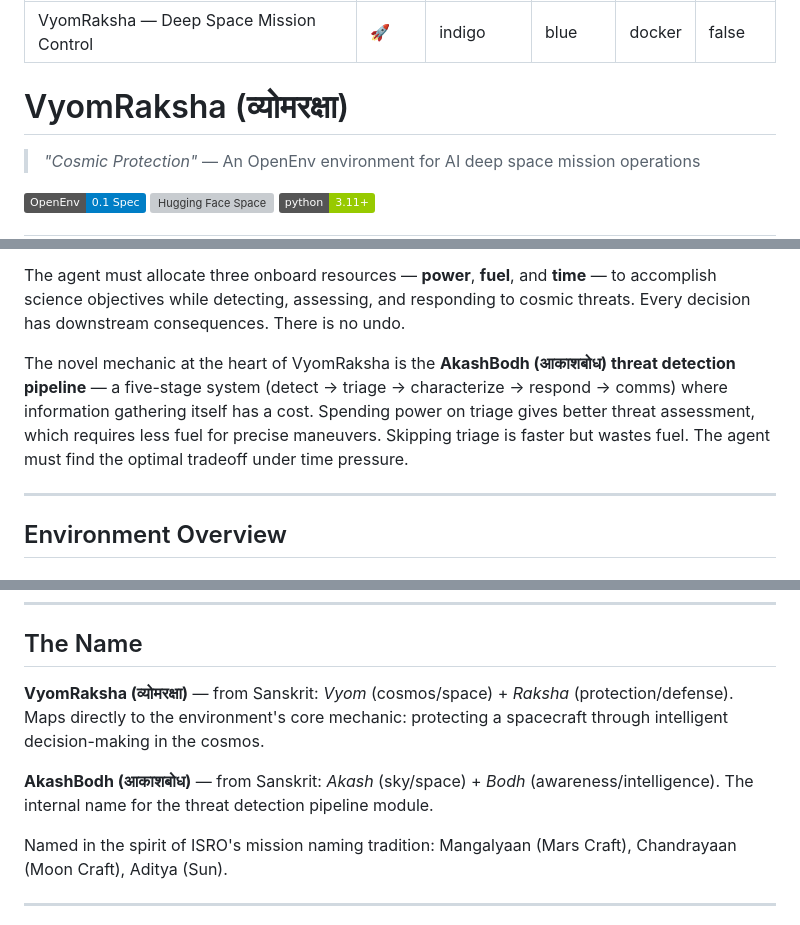
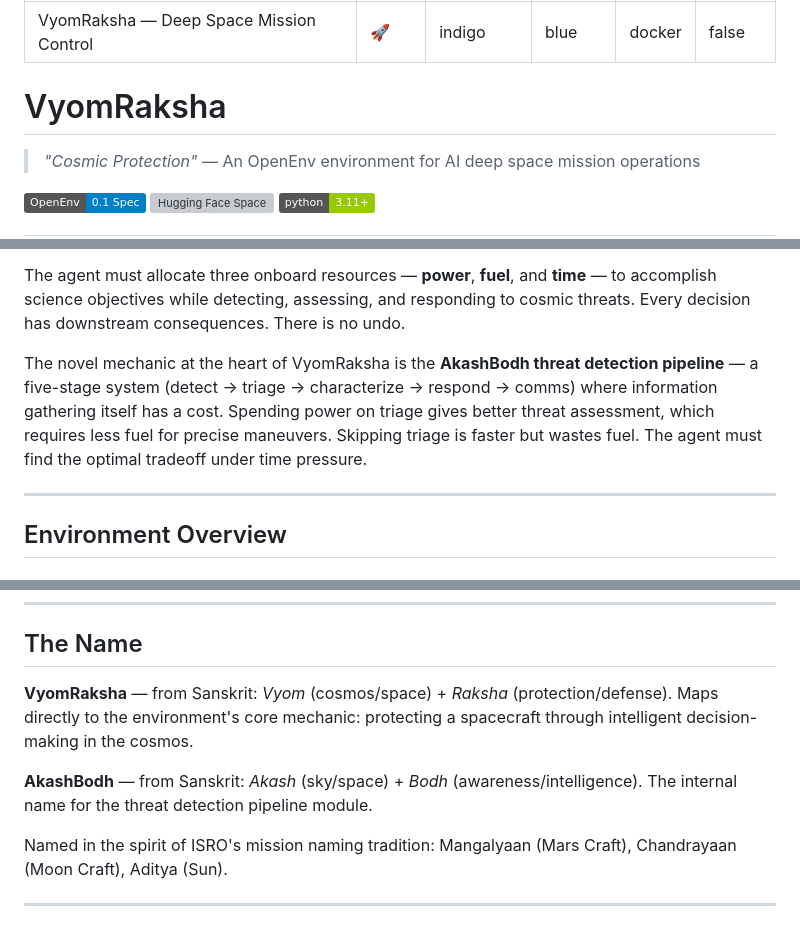
Before and after one commit to Xx-D3V-xX/Meta-Hack-VyomRaksha, a Markdown page: README.md, 3 parts joined by grey strips. GitHub-like rendering; badges without logos; grey boxes are pictures that could not be loaded.

```diff
--- a/README.md
+++ b/README.md
@@ -7,7 +7,7 @@ sdk: docker
 pinned: false
 ---
 
-# VyomRaksha (व्योमरक्षा)
+# VyomRaksha
 
 > *"Cosmic Protection"* — An OpenEnv environment for AI deep space mission operations
 
@@ -23,7 +23,7 @@ VyomRaksha is an OpenEnv-compliant reinforcement learning environment where an A
 
 The agent must allocate three onboard resources — **power**, **fuel**, and **time** — to accomplish science objectives while detecting, assessing, and responding to cosmic threats. Every decision has downstream consequences. There is no undo.
 
-The novel mechanic at the heart of VyomRaksha is the **AkashBodh (आकाशबोध) threat detection pipeline** — a five-stage system (detect → triage → characterize → respond → comms) where information gathering itself has a cost. Spending power on triage gives better threat assessment, which requires less fuel for precise maneuvers. Skipping triage is faster but wastes fuel. The agent must find the optimal tradeoff under time pressure.
+The novel mechanic at the heart of VyomRaksha is the **AkashBodh threat detection pipeline** — a five-stage system (detect → triage → characterize → respond → comms) where information gathering itself has a cost. Spending power on triage gives better threat assessment, which requires less fuel for precise maneuvers. Skipping triage is faster but wastes fuel. The agent must find the optimal tradeoff under time pressure.
 
 ---
 
@@ -349,9 +349,9 @@ VyomRaksha uses a **physics-lite abstraction** — not full orbital mechanics. N
 
 ## The Name
 
-**VyomRaksha (व्योमरक्षा)** — from Sanskrit: *Vyom* (cosmos/space) + *Raksha* (protection/defense). Maps directly to the environment's core mechanic: protecting a spacecraft through intelligent decision-making in the cosmos.
+**VyomRaksha** — from Sanskrit: *Vyom* (cosmos/space) + *Raksha* (protection/defense). Maps directly to the environment's core mechanic: protecting a spacecraft through intelligent decision-making in the cosmos.
 
-**AkashBodh (आकाशबोध)** — from Sanskrit: *Akash* (sky/space) + *Bodh* (awareness/intelligence). The internal name for the threat detection pipeline module.
+**AkashBodh** — from Sanskrit: *Akash* (sky/space) + *Bodh* (awareness/intelligence). The internal name for the threat detection pipeline module.
 
 Named in the spirit of ISRO's mission naming tradition: Mangalyaan (Mars Craft), Chandrayaan (Moon Craft), Aditya (Sun).
 
```
Also changed, not shown: other parts of README.md (+3 -3 lines).
